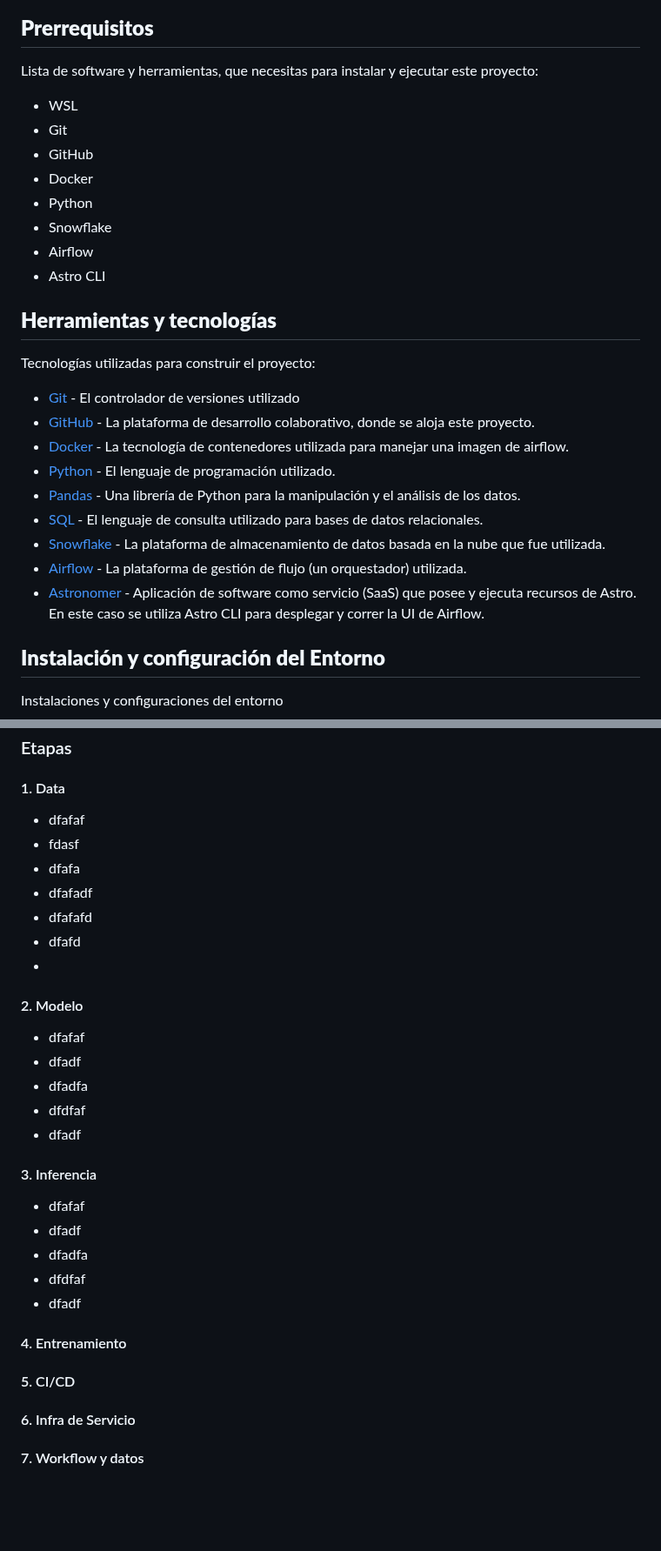
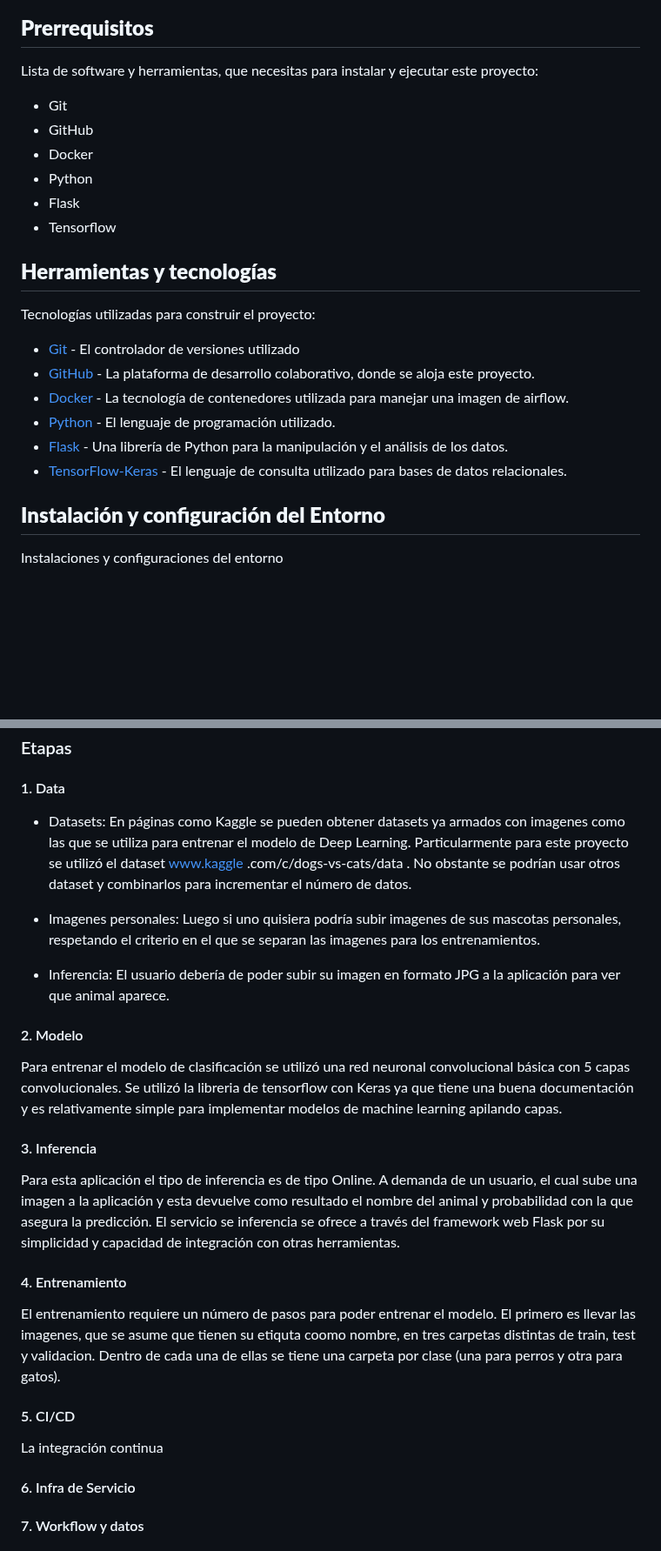
Before and after one commit to nahuel-lopez-dev/bootcamp-mlops-cf, a Markdown page: README.md, 2 parts joined by grey strips. Shown at 87% size. Rendered like a GitHub page; blank space fills up the shorter version.

Commit message:
modificación del readme

```diff
--- a/README.md
+++ b/README.md
@@ -68,14 +69,12 @@ Proyecto final para el bootcamp de MLOps de [Código Facilito](https://codigofac
 
 Lista de software y herramientas, que necesitas para instalar y ejecutar este proyecto:
 
-- WSL
 - Git
 - GitHub
 - Docker
 - Python
-- Snowflake
-- Airflow
-- Astro CLI
+- Flask
+- Tensorflow
 
 ## **Herramientas y tecnologías**
 
@@ -85,11 +84,8 @@ Tecnologías utilizadas para construir el proyecto:
 - [GitHub](https://github.com/) - La plataforma de desarrollo colaborativo, donde se aloja este proyecto.
 - [Docker](https://www.docker.com/) - La tecnología de contenedores utilizada para manejar una imagen de airflow.
 - [Python](https://www.python.org/) - El lenguaje de programación utilizado.
-- [Pandas](https://pandas.pydata.org/) - Una librería  de Python para la manipulación y el análisis de los datos.
-- [SQL](https://www.postgresql.org) - El lenguaje de consulta utilizado para bases de datos relacionales.
-- [Snowflake](https://www.snowflake.com/es/) - La plataforma de almacenamiento de datos basada en la nube que fue utilizada.
-- [Airflow](https://airflow.apache.org/) - La plataforma de gestión de flujo (un orquestador) utilizada.
-- [Astronomer](https://docs.astronomer.io/) - Aplicación de software como servicio (SaaS) que posee y ejecuta recursos de Astro. En este caso se utiliza Astro CLI para desplegar y correr la UI de Airflow.
+- [Flask](https://pandas.pydata.org/) - Una librería  de Python para la manipulación y el análisis de los datos.
+- [TensorFlow-Keras](https://www.postgresql.org) - El lenguaje de consulta utilizado para bases de datos relacionales.
 
 ## **Instalación y configuración del Entorno**
 
@@ -154,33 +150,29 @@ Desde el punto de vista de Machine Learning el problema a resolver es un problem
 
 #### 1. Data
 
-   - dfafaf
-   - fdasf
-   - dfafa
-   - dfafadf
-   - dfafafd
-   - dfafd
-   -
+- Datasets: En páginas como Kaggle se pueden obtener datasets ya armados con imagenes como las que se utiliza para entrenar el modelo de Deep Learning. Particularmente para este proyecto se utilizó el dataset www.kaggle
+.com/c/dogs-vs-cats/data . No obstante se podrían usar otros dataset y combinarlos para incrementar el número de datos.
+
+- Imagenes personales: Luego si uno quisiera podría subir imagenes de sus mascotas personales, respetando el criterio en el que se separan las imagenes para los entrenamientos.
+
+- Inferencia: El usuario debería de poder subir su imagen en formato JPG a la aplicación para ver que animal aparece.
 
 #### 2. Modelo
 
-   - dfafaf
-   - dfadf
-   - dfadfa
-   - dfdfaf
-   - dfadf
+ Para entrenar el modelo de clasificación se utilizó una red neuronal convolucional básica con 5 capas convolucionales. Se utilizó la libreria de tensorflow con Keras ya que tiene una buena documentación y es relativamente simple para implementar modelos de machine learning apilando capas.
 
 #### 3. Inferencia
 
-   - dfafaf
-   - dfadf
-   - dfadfa
-   - dfdfaf
-   - dfadf
+Para esta aplicación el tipo de inferencia es de tipo Online. A demanda de un usuario, el cual sube una imagen a la aplicación y esta devuelve como resultado el nombre del animal y probabilidad con la que asegura la predicción. El servicio se inferencia se ofrece a través del framework web Flask por su simplicidad y capacidad de integración con otras herramientas.
 
 #### 4. Entrenamiento
 
+El entrenamiento requiere un número de pasos para poder entrenar el modelo. El primero es llevar las imagenes, que se asume que tienen su etiquta coomo nombre, en tres carpetas distintas de train, test y validacion. Dentro de cada una de ellas se tiene una carpeta por clase (una para perros y otra para gatos).
+
+
 #### 5. CI/CD
+La integración continua
+
 
 #### 6. Infra de Servicio
 #### 7. Workflow y datos
```
Also changed, not shown: other parts of README.md (+4 -3 lines).
